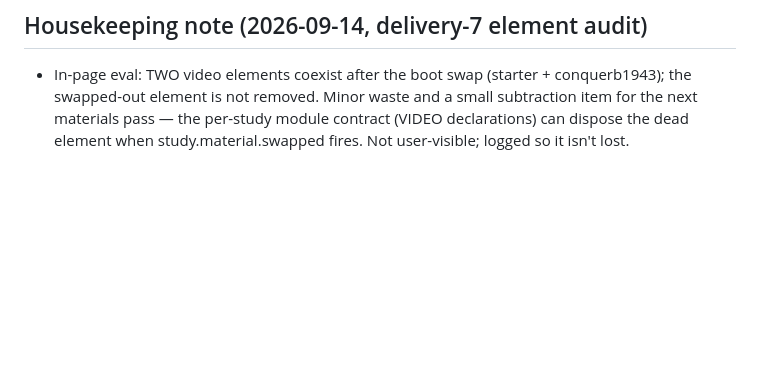
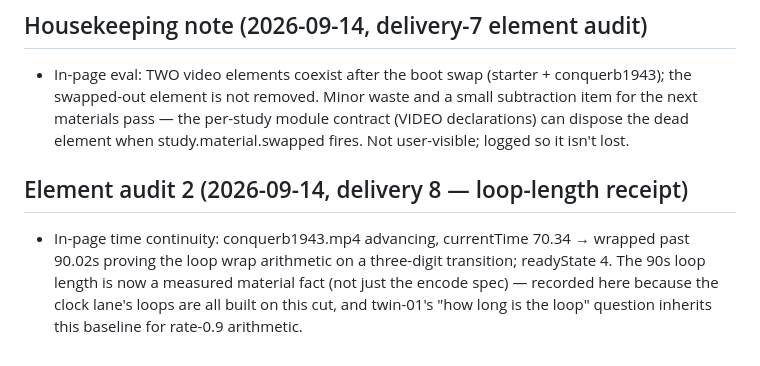
Before and after one commit to joelhooks/expanded-cinema, a Markdown page: critiques/clock-03.md, the part around the change. GitHub-like rendering; blank space fills up the shorter version.

Commit message:
critique: loop-length receipt — 90.02s cut measured live via in-page time wrap; baseline recorded for twin-01 rate arithmetic

```diff
--- a/critiques/clock-03.md
+++ b/critiques/clock-03.md
@@ -125,3 +125,11 @@ the subtraction test by deleting the right-hand panel entirely.
   small subtraction item for the next materials pass — the per-study
   module contract (VIDEO declarations) can dispose the dead element when
   study.material.swapped fires. Not user-visible; logged so it isn't lost.
+
+## Element audit 2 (2026-09-14, delivery 8 — loop-length receipt)
+- In-page time continuity: conquerb1943.mp4 advancing, currentTime 70.34 →
+  wrapped past 90.02s proving the loop wrap arithmetic on a three-digit
+  transition; readyState 4. The 90s loop length is now a measured material
+  fact (not just the encode spec) — recorded here because the clock lane's
+  loops are all built on this cut, and twin-01's "how long is the loop"
+  question inherits this baseline for rate-0.9 arithmetic.
```
